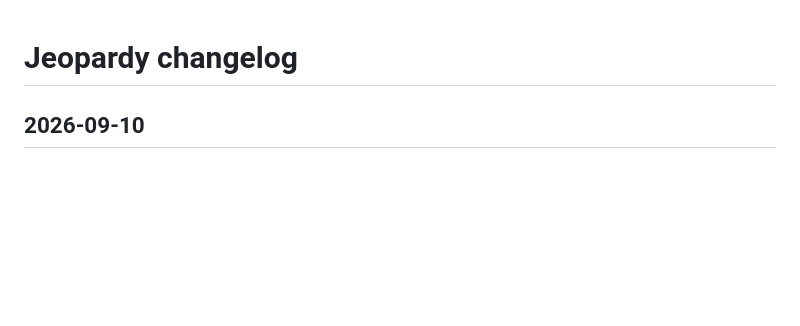
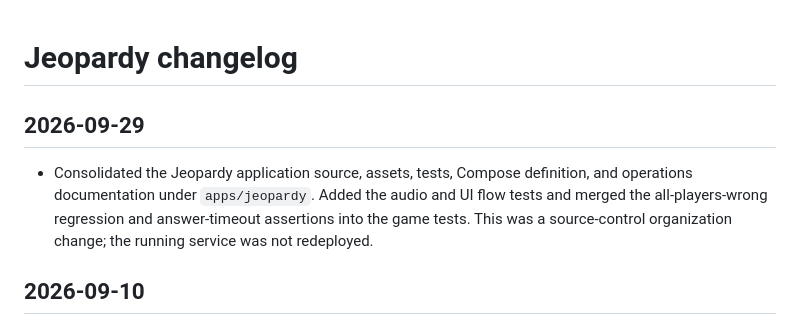
Before and after one commit to jackwardphillips/hs-mac, a Markdown page: apps/jeopardy/CHANGELOG.md, the part around the change. Rendered like a GitHub page; blank space fills up the shorter version.

Commit message:
Document Jeopardy consolidation

```diff
--- a/apps/jeopardy/CHANGELOG.md
+++ b/apps/jeopardy/CHANGELOG.md
@@ -1,4 +1,12 @@
 # Jeopardy changelog
+
+## 2026-09-29
+
+- Consolidated the Jeopardy application source, assets, tests, Compose definition,
+  and operations documentation under `apps/jeopardy`. Added the audio and UI
+  flow tests and merged the all-players-wrong regression and answer-timeout
+  assertions into the game tests. This was a source-control organization change;
+  the running service was not redeployed.
 
 ## 2026-09-10
 
```
